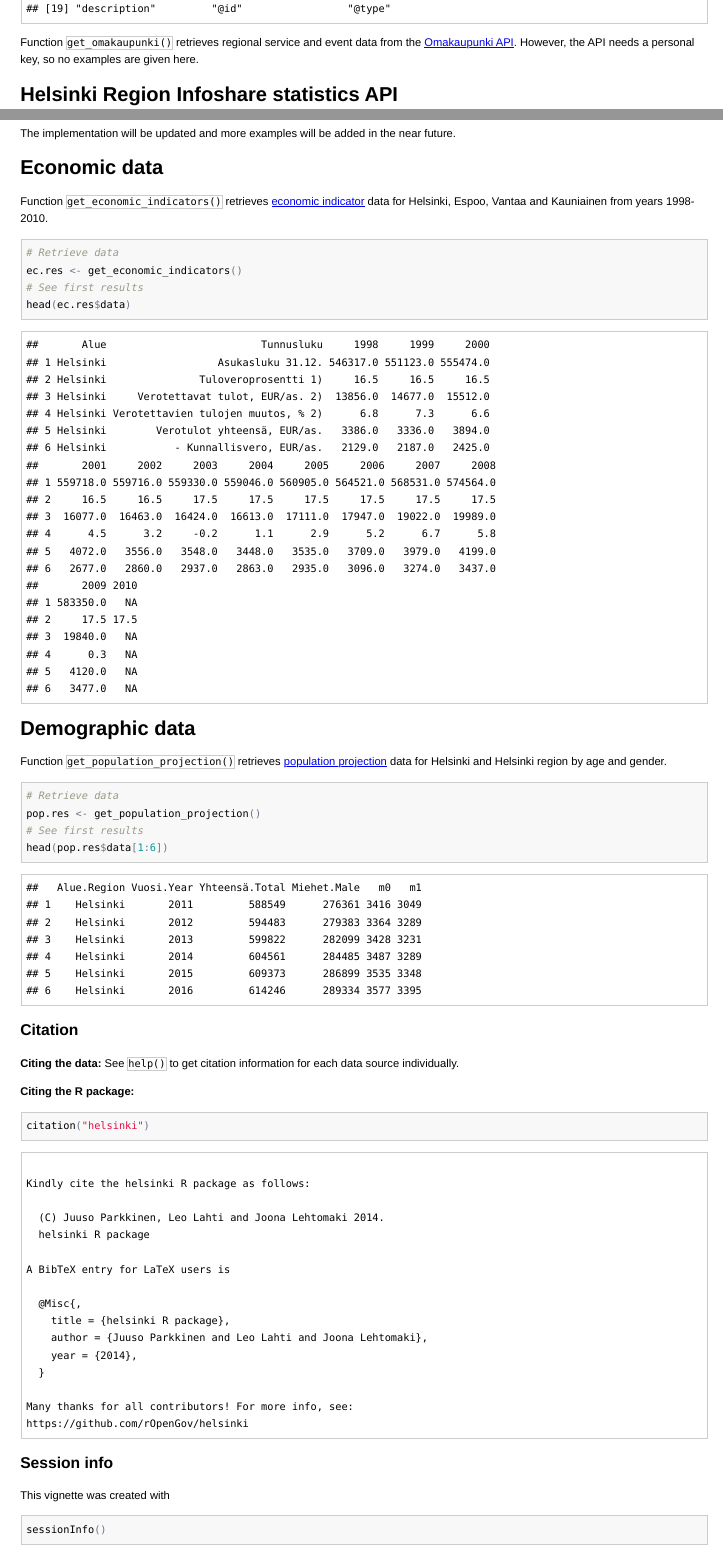
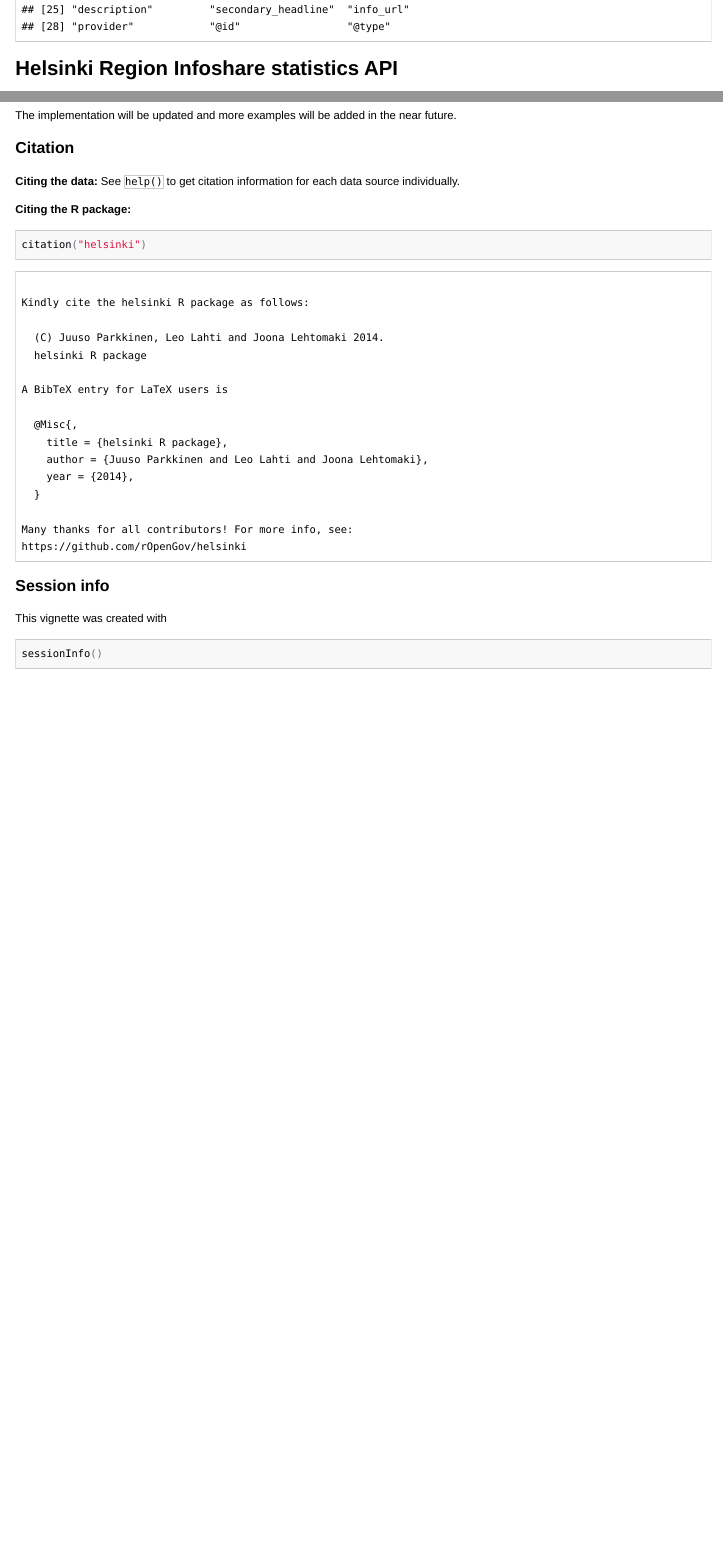
Before and after one commit to cran/helsinki, an R Markdown document (vignettes/helsinki_tutorial.Rmd): the page in a window 1100 px wide, from 6350 px down, and a second part further down, joined at a grey line. The pictures show the output file vignettes/helsinki_tutorial.html that the author committed with the source, opened offline; long lines of code are wrapped.

Commit message:
version 0.9.24

````diff
--- a/vignettes/helsinki_tutorial.Rmd
+++ b/vignettes/helsinki_tutorial.Rmd
@@ -154,7 +149,6 @@
 ```
 
 
-Function `get_omakaupunki()` retrieves regional service and event data from the [Omakaupunki API](http://api.omakaupunki.fi/). However, the API needs a personal key, so no examples are given here.
 
 ## <a name="hri_stats"></a> Helsinki Region Infoshare statistics API
 
@@ -178,29 +172,6 @@ str(stats.res)
 
 The implementation will be updated and more examples will be added in the near future.
 
-## <a name="economy"></a> Economic data
-
-Function `get_economic_indicators()` retrieves [economic indicator](http://www.hri.fi/fi/data/paakaupunkiseudun-kuntien-taloudellisia-tunnuslukuja/) data for Helsinki, Espoo, Vantaa and Kauniainen from years 1998-2010.
-
-```{r econ_ind1, message=FALSE, warning=FALSE}
-# Retrieve data
-ec.res <- get_economic_indicators()
-# See first results
-head(ec.res$data)
-```
-
-
-## <a name="demography"></a> Demographic data
-
-Function `get_population_projection()` retrieves [population projection](http://www.hri.fi/fi/data/helsingin-ja-helsingin-seudun-vaestoennuste-sukupuolen-ja-ian-mukaan-2012-2050/) data for Helsinki and Helsinki region by age and gender.
-
-```{r population_projection, message=FALSE, warning=FALSE}
-# Retrieve data
-pop.res <- get_population_projection()
-# See first results
-head(pop.res$data[1:6])
-```
-
 
 ### Citation
 
````
Also changed, not shown: inst/extras/demography.R (renamed from R/demography.R), inst/extras/economy.R (renamed from R/economy.R), vignettes/figure/hsy_ramava-1.png (added), vignettes/helsinki_tutorial.html, vignettes/helsinki_tutorial.md, vignettes/helsinki_tutorial.Rmd (13 more changed lines), 5 other files.
